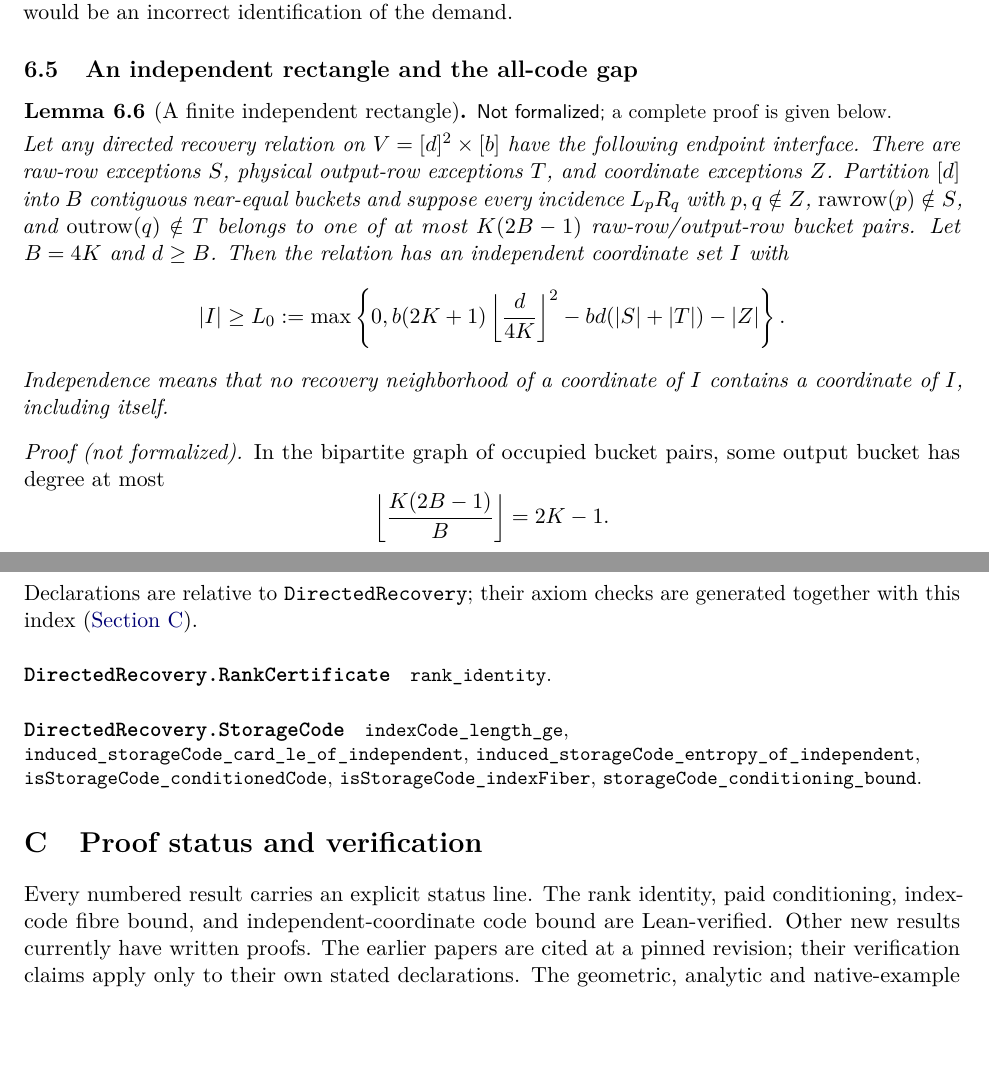
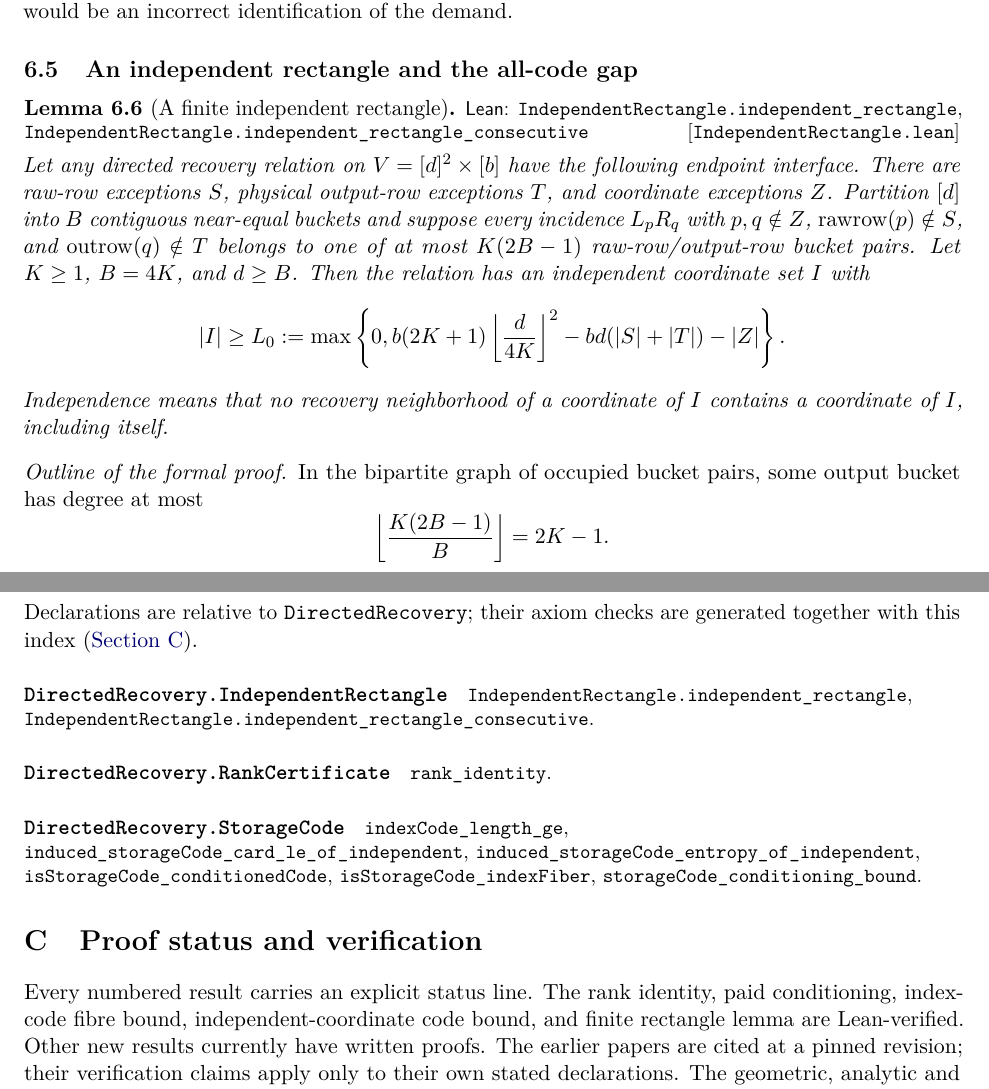
Before and after one commit to HansBrende/papers, a LaTeX paper (Directed-Recovery-Structures-in-Tape-Computations/paper/main.tex, which reads Directed-Recovery-Structures-in-Tape-Computations/paper/macros.tex, Directed-Recovery-Structures-in-Tape-Computations/paper/sections/connected-demands.tex, Directed-Recovery-Structures-in-Tape-Computations/paper/sections/leanindex.tex): two parts of pages 32 and 39 of 40 before the commit and two parts of pages 32 and 39 of 41 after it, joined at a grey line, cut so that both start at the same text, the shorter picture padded with empty space. Compiled offline with pdfLaTeX.

Commit message:
Formalize the finite independent-rectangle bound

```diff
--- a/Directed-Recovery-Structures-in-Tape-Computations/paper/macros.tex
+++ b/Directed-Recovery-Structures-in-Tape-Computations/paper/macros.tex
@@ -39,13 +39,13 @@
   \renewcommand*{\do}[1]{\leansep\leanname{##1}\def\leansep{, }}\docsvlist{#1}\endgroup}
 \newcommand{\formal}[2]{\par\noindent{\small\upshape\raggedright\textsf{Lean:} \leanlist{#2}\unskip
   \nobreak\hfil\penalty50\hskip1em\hbox{}\nobreak\hfill[\leanfile{#1}]\parfillskip=0pt\par}%
-  \smallskip\noindent\ignorespaces}
+  \nobreak\smallskip\nobreak\noindent\ignorespaces}
 \newcommand{\partformal}[3]{\par\noindent{\small\upshape\raggedright\textsf{Lean (partial):} \leanlist{#2}\unskip
   \nobreak\hfil\penalty50\hskip1em\hbox{}\nobreak\hfill[\leanfile{#1}]\parfillskip=0pt\par}%
-  \par\noindent{\small\upshape\textsf{Not formalized:} #3}\par\smallskip\noindent\ignorespaces}
+  \par\noindent{\small\upshape\textsf{Not formalized:} #3}\par\nobreak\smallskip\nobreak\noindent\ignorespaces}
 \newcommand{\notformalized}{\par\noindent{\small\upshape\textsf{Not formalized;} a complete proof is given
-  below.}\par\smallskip\noindent\ignorespaces}
-\newcommand{\cited}[1]{\par\noindent{\small\upshape\textsf{Cited:} #1}\par\smallskip\noindent\ignorespaces}
+  below.}\par\nobreak\smallskip\nobreak\noindent\ignorespaces}
+\newcommand{\cited}[1]{\par\noindent{\small\upshape\textsf{Cited:} #1}\par\nobreak\smallskip\nobreak\noindent\ignorespaces}
 
 % ---------------------------------------------------------------------------
 % Notation
--- a/Directed-Recovery-Structures-in-Tape-Computations/paper/sections/connected-demands.tex
+++ b/Directed-Recovery-Structures-in-Tape-Computations/paper/sections/connected-demands.tex
@@ -540,14 +540,14 @@ identification of the demand.
 \subsection{An independent rectangle and the all-code gap}
 
 \begin{lemma}[A finite independent rectangle]\label{lem:cd-rectangle}
-\notformalized
+\formal{IndependentRectangle.lean}{IndependentRectangle.independent_rectangle,IndependentRectangle.independent_rectangle_consecutive}
 Let any directed recovery relation on $V=[d]^2\times[b]$ have the
 following endpoint interface.  There are raw-row exceptions $S$, physical
 output-row exceptions $T$, and coordinate exceptions $Z$.  Partition
 $[d]$ into $B$ contiguous near-equal buckets and suppose every incidence
 $L_pR_q$ with $p,q\notin Z$, $\operatorname{rawrow}(p)\notin S$, and
 $\operatorname{outrow}(q)\notin T$ belongs to one of at most
-$K(2B-1)$ raw-row/output-row bucket pairs.  Let $B=4K$ and $d\ge B$.
+$K(2B-1)$ raw-row/output-row bucket pairs.  Let $K\ge1$, $B=4K$, and $d\ge B$.
 Then the relation has an independent coordinate set $I$ with
 \[
  |I|\ge L_0:=\max\left\{0,
@@ -558,7 +558,7 @@ Independence means that no recovery neighborhood of a coordinate of $I$
 contains a coordinate of $I$, including itself.
 \end{lemma}
 
-\begin{informalproof}
+\begin{outline}
 In the bipartite graph of occupied bucket pairs, some output bucket has
 degree at most
 \[
--- a/Directed-Recovery-Structures-in-Tape-Computations/paper/sections/leanindex.tex
+++ b/Directed-Recovery-Structures-in-Tape-Computations/paper/sections/leanindex.tex
@@ -1,6 +1,9 @@
 \section{Index of Lean declarations}\label{sec:leanindex}
 
 Declarations are relative to \texttt{DirectedRecovery}; their axiom checks are generated together with this index (\cref{sec:verification}).
+
+\paragraph{\texttt{DirectedRecovery.IndependentRectangle}}
+{\small\raggedright \texttt{IndependentRectangle.independent\_rectangle}, \texttt{IndependentRectangle.independent\_rectangle\_consecutive}.\par}
 
 \paragraph{\texttt{DirectedRecovery.RankCertificate}}
 {\small\raggedright \texttt{rank\_identity}.\par}
--- a/Directed-Recovery-Structures-in-Tape-Computations/paper/sections/verification.tex
+++ b/Directed-Recovery-Structures-in-Tape-Computations/paper/sections/verification.tex
@@ -1,7 +1,7 @@
 \section{Proof status and verification}\label{sec:verification}
 
-Every numbered result carries an explicit status line. The rank identity, paid conditioning, index-code fibre bound, and independent-coordinate
-code bound are Lean-verified. Other new results currently have written proofs. The earlier papers are cited at a pinned revision; their verification
+Every numbered result carries an explicit status line. The rank identity, paid conditioning, index-code fibre bound, independent-coordinate
+code bound, and finite rectangle lemma are Lean-verified. Other new results currently have written proofs. The earlier papers are cited at a pinned revision; their verification
 claims apply only to their own stated declarations. The geometric, analytic and
 native-example arguments here are written proofs, subject to further scrutiny.
 The general all-code paired-distance bound, unrestricted cheap depth reduction,
```
Also changed, not shown: Directed-Recovery-Structures-in-Tape-Computations/paper/sections/abstract.tex (+1 -1 lines), Directed-Recovery-Structures-in-Tape-Computations/paper/sections/directed-coding.tex (+3 -3 lines), Directed-Recovery-Structures-in-Tape-Computations/paper/sections/introduction.tex (+1 -1 lines), Directed-Recovery-Structures-in-Tape-Computations/paper/sections/matrix-certificates.tex (+1 -1 lines), Directed-Recovery-Structures-in-Tape-Computations/README.md, Directed-Recovery-Structures-in-Tape-Computations/paper/main.pdf, Directed-Recovery-Structures-in-Tape-Computations/paper/sections/connected-demands.tex (2 more changed lines), 3 other files.
